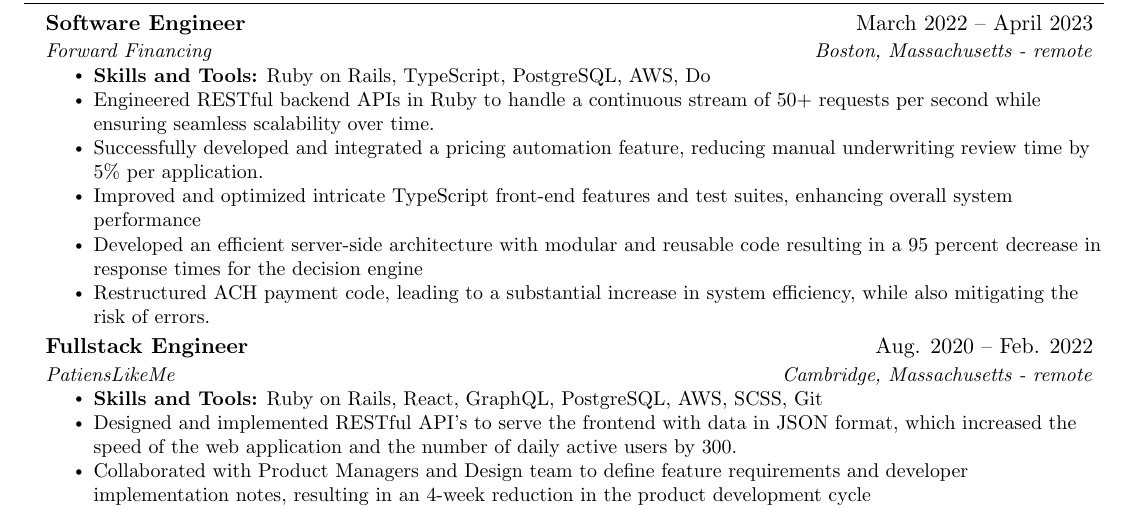
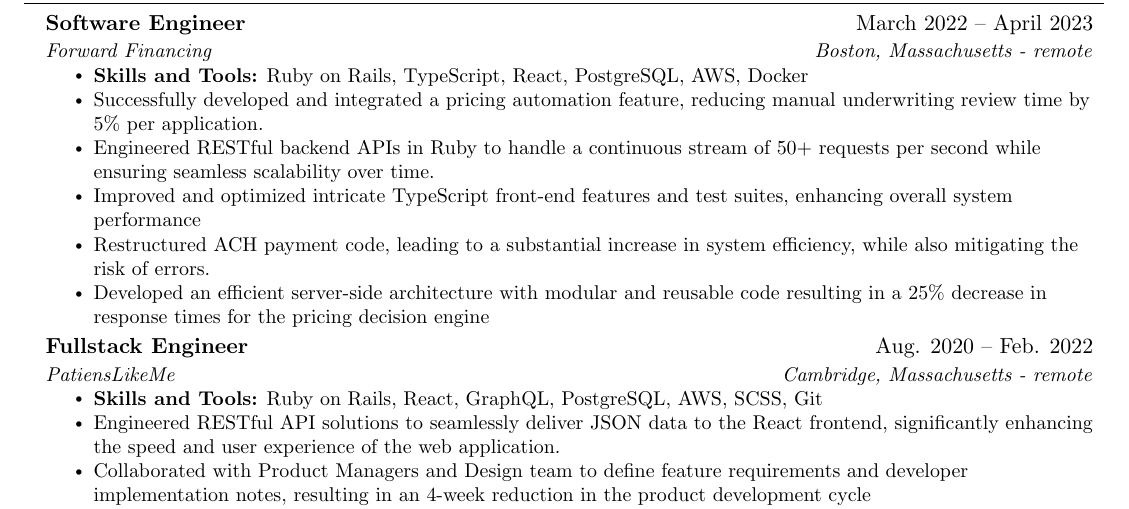
Before and after one commit to ColinOsborn/Resume, a LaTeX CV (resume.tex): part of the page, cut so that both start at the same text. Compiled offline with pdfLaTeX.

Commit message:
updated bullet point for PLM

```diff
--- a/resume.tex
+++ b/resume.tex
@@ -126,17 +126,17 @@
       {Software Engineer}{March 2022 -- April 2023}
       {Forward Financing}{Boston, Massachusetts - remote}
       \resumeItemListStart
-        \resumeItem{\textbf{Skills and Tools:} Ruby on Rails, TypeScript, PostgreSQL, AWS, Do}
+        \resumeItem{\textbf{Skills and Tools:} Ruby on Rails, TypeScript, React, PostgreSQL, AWS, Docker}
+        \resumeItem{Successfully developed and integrated a pricing automation feature, reducing manual underwriting review time by 5\% per application.}
         \resumeItem{Engineered RESTful backend APIs in Ruby to handle a continuous stream of 50+ requests per second while ensuring seamless scalability over time.}
-        \resumeItem{Successfully developed and integrated a pricing automation feature, reducing manual underwriting review time by 5\% per application.}
         \resumeItem{Improved and optimized intricate TypeScript front-end features and test suites, enhancing overall system performance}
-        \resumeItem{Developed an efficient server-side architecture with modular and reusable code resulting in a 95 percent decrease in response times for the decision engine}
         \resumeItem{Restructured ACH payment code, leading to a substantial increase in system efficiency, while also mitigating the risk of errors.}
+        \resumeItem{Developed an efficient server-side architecture with modular and reusable code resulting in a 25\% decrease in response times for the pricing decision engine}
       \resumeItemListEnd
 
 % -----------Multiple Positions Heading-----------
 %    \resumeSubSubheading
-%     {Software Engineer I}{Oct 2014 - Sep 2016}
+%     {Software Engineer I}{Dec 2017 - April 2023}
 %     \resumeItemListStart
 %        \resumeItem{Apache Beam}
 %          {Apache Beam is a unified model for defining both batch and streaming data-parallel processing pipelines}
@@ -149,7 +149,7 @@
       {PatiensLikeMe}{Cambridge, Massachusetts - remote}
       \resumeItemListStart
         \resumeItem{\textbf{Skills and Tools:} Ruby on Rails, React, GraphQL, PostgreSQL, AWS, SCSS, Git}
-        \resumeItem{Designed and implemented RESTful API's to serve the frontend with data in JSON format, which increased the speed of the web application and the number of daily active users by 300.}
+        \resumeItem{Engineered RESTful API solutions to seamlessly deliver JSON data to the React frontend, significantly enhancing the speed and user experience of the web application.}
         \resumeItem{Collaborated with Product Managers and Design team to define feature requirements and developer implementation notes, resulting in an 4-week reduction in the product development cycle}
         \resumeItem{Implemented test suites (front-end and back-end) to increase app performance by 30 percent and ensure 90 percent + coverage.}
     \resumeItemListEnd
```
